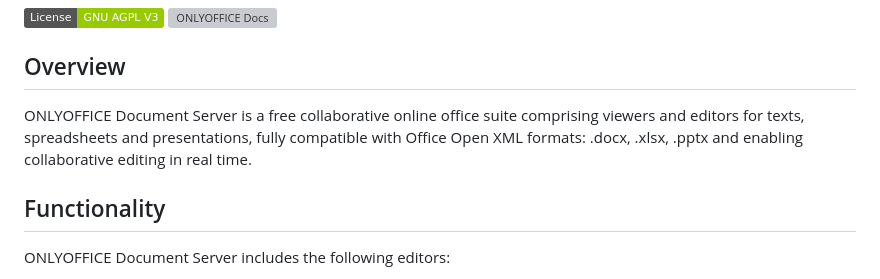
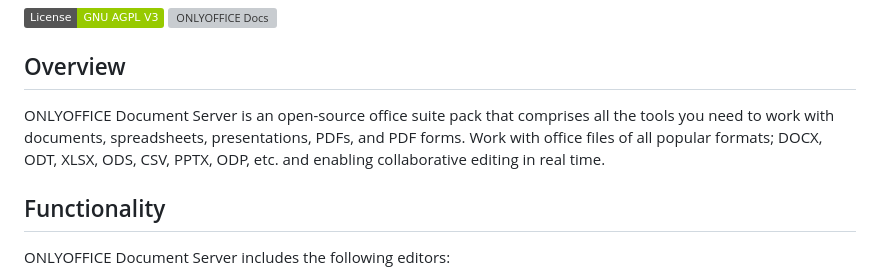
Before and after one commit to ONLYOFFICE/snap-documentserver, a Markdown page: README.md, the part around the change. GitHub-like rendering; badges without logos; grey boxes are pictures that could not be loaded.

```diff
--- a/README.md
+++ b/README.md
@@ -3,7 +3,7 @@
 
 ## Overview
 
-ONLYOFFICE Document Server is a free collaborative online office suite comprising viewers and editors for texts, spreadsheets and presentations, fully compatible with Office Open XML formats: .docx, .xlsx, .pptx and enabling collaborative editing in real time.
+ONLYOFFICE Document Server is an open-source office suite pack that comprises all the tools you need to work with documents, spreadsheets, presentations, PDFs, and PDF forms. Work with office files of all popular formats; DOCX, ODT, XLSX, ODS, CSV, PPTX, ODP, etc. and enabling collaborative editing in real time.
 
 ## Functionality
 
```
